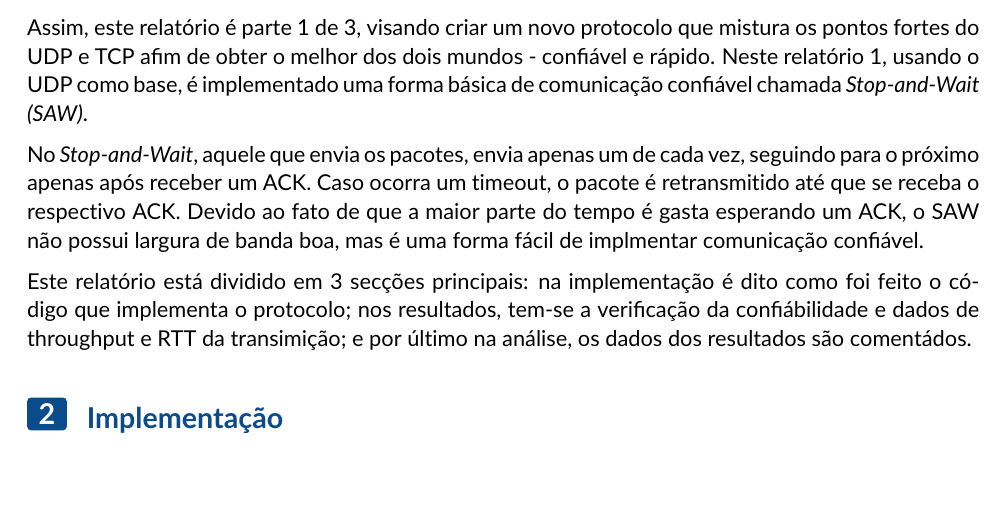
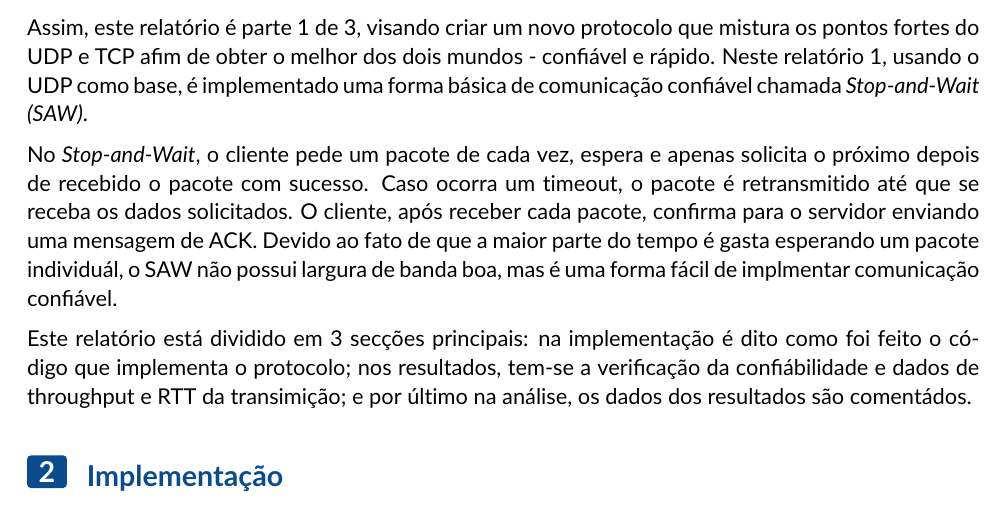
Before and after one commit to luca2453/rdt-unb, a LaTeX document (docs/relatorio 1/relatorio 1.tex): part of page 1 of 3, cut so that both start at the same text. Compiled offline with pdfLaTeX.

Commit message:
relatorio1 correcao introducao

```diff
--- a/docs/relatorio 1/relatorio 1.tex
+++ b/docs/relatorio 1/relatorio 1.tex
@@ -52,9 +52,10 @@ Assim, este relatório é parte 1 de 3, visando criar um novo protocolo que mist
 o melhor dos dois mundos - confiável e rápido. Neste relatório 1, usando o UDP como base, é implementado uma forma básica de
 comunicação confiável chamada \textit{Stop-and-Wait (SAW)}.
 
-No \textit{Stop-and-Wait}, aquele que envia os pacotes, envia apenas um de cada vez, seguindo para o próximo apenas após receber um ACK.
-Caso ocorra um timeout, o pacote é retransmitido até que se receba o respectivo ACK. Devido ao fato de que a maior parte do tempo é
-gasta esperando um ACK, o SAW não possui largura de banda boa, mas é uma forma fácil de implmentar comunicação confiável.
+No \textit{Stop-and-Wait}, o cliente pede um pacote de cada vez, espera e apenas solicita o próximo depois de recebido o pacote com sucesso.
+Caso ocorra um timeout, o pacote é retransmitido até que se receba os dados solicitados.
+O cliente, após receber cada pacote, confirma para o servidor enviando uma mensagem de ACK. Devido ao fato de que a maior parte do tempo é
+gasta esperando um pacote individuál, o SAW não possui largura de banda boa, mas é uma forma fácil de implmentar comunicação confiável.
 
 Este relatório está dividido em 3 secções principais: na implementação é dito como foi feito o código que implementa o protocolo;
 nos resultados, tem-se a verificação da confiábilidade e dados de throughput e RTT da transimição; e por último na análise, os dados
```
